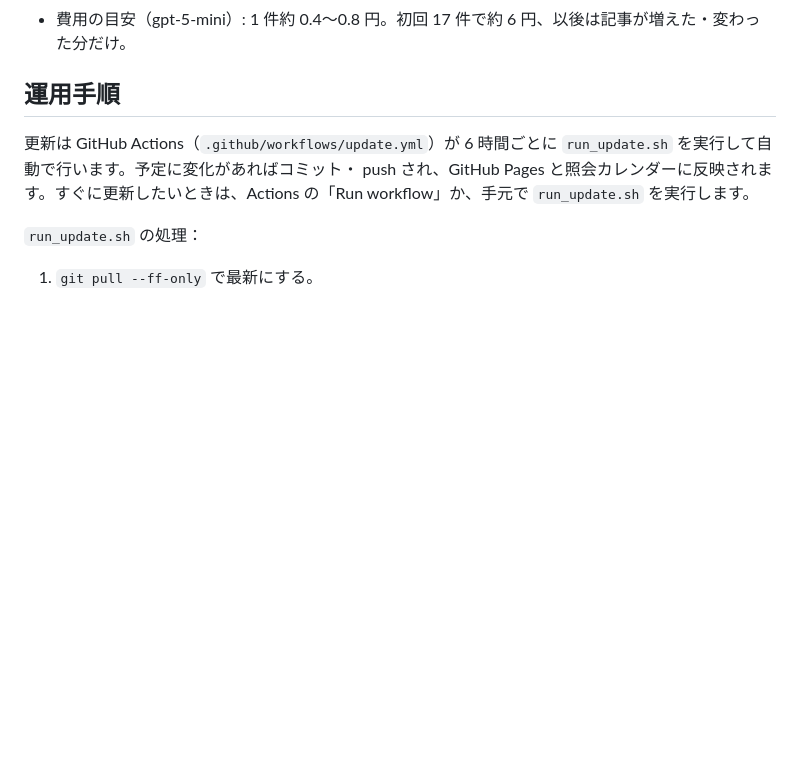
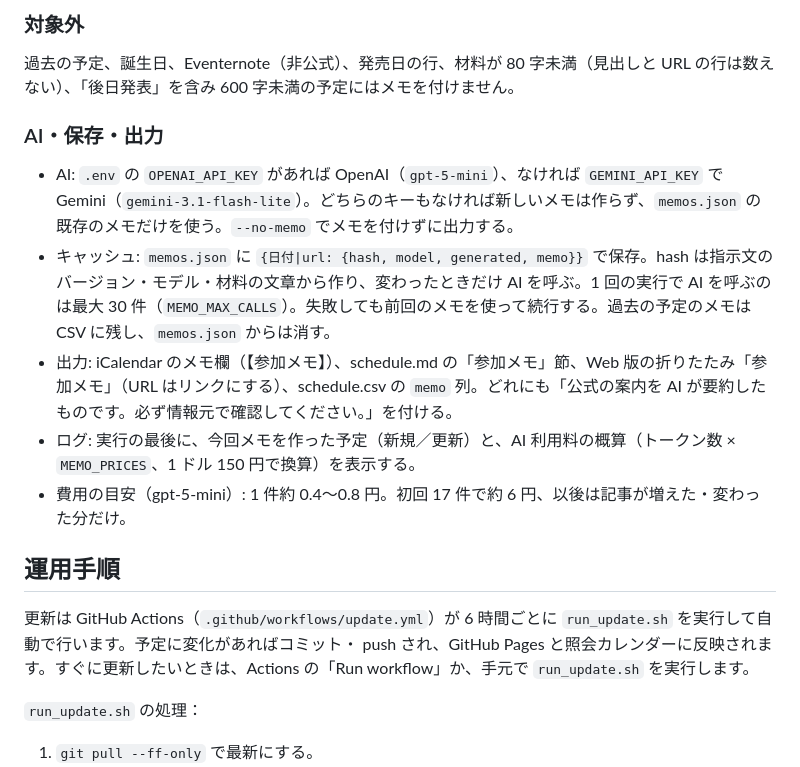
Before and after one commit to takaneko-fan/schedule, a Markdown page: docs/spec.md, the part around one of its changes. Drawn GitHub-style; blank space fills up the shorter version.

```diff
--- a/docs/spec.md
+++ b/docs/spec.md
@@ -155,3 +195,13 @@ flowchart TD
+### 対象外
+
+過去の予定、誕生日、Eventernote（非公式）、発売日の行、材料が 80 字未満（見出しと URL の行は数えない）、「後日発表」を含み 600 字未満の予定にはメモを付けません。
+
+### AI・保存・出力
+
+- AI: `.env` の `OPENAI_API_KEY` があれば OpenAI（`gpt-5-mini`）、なければ `GEMINI_API_KEY` で Gemini（`gemini-3.1-flash-lite`）。どちらのキーもなければ新しいメモは作らず、`memos.json` の既存のメモだけを使う。`--no-memo` でメモを付けずに出力する。
+- キャッシュ: `memos.json` に `{日付|url: {hash, model, generated, memo}}` で保存。hash は指示文のバージョン・モデル・材料の文章から作り、変わったときだけ AI を呼ぶ。1 回の実行で AI を呼ぶのは最大 30 件（`MEMO_MAX_CALLS`）。失敗しても前回のメモを使って続行する。過去の予定のメモは CSV に残し、`memos.json` からは消す。
+- 出力: iCalendar のメモ欄（【参加メモ】）、schedule.md の「参加メモ」節、Web 版の折りたたみ「参加メモ」（URL はリンクにする）、schedule.csv の `memo` 列。どれにも「公式の案内を AI が要約したものです。必ず情報元で確認してください。」を付ける。
+- ログ: 実行の最後に、今回メモを作った予定（新規／更新）と、AI 利用料の概算（トークン数 × `MEMO_PRICES`、1 ドル 150 円で換算）を表示する。
 - 費用の目安（gpt-5-mini）: 1 件約 0.4〜0.8 円。初回 17 件で約 6 円、以後は記事が増えた・変わった分だけ。
 
 ## 運用手順
```
Also changed, not shown: other parts of docs/spec.md (+47 -7 lines).
